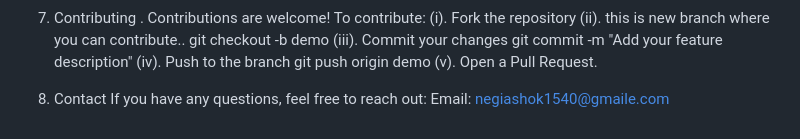
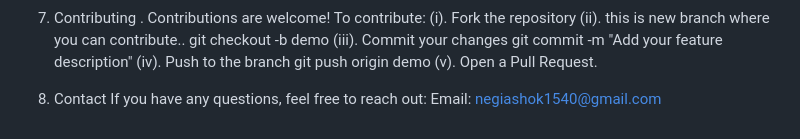
Before and after one commit to Ashoknegi13/DevPath, a Markdown page: README.md, the part around the change. GitHub-like rendering.

```diff
--- a/README.md
+++ b/README.md
@@ -107,4 +107,4 @@ Welcome to **DevPath**, an online platform designed to simplify learning program
 
 8. Contact
   If you have any questions, feel free to reach out:
-  Email: negiashok1540@gmaile.com
+  Email: negiashok1540@gmail.com
```
